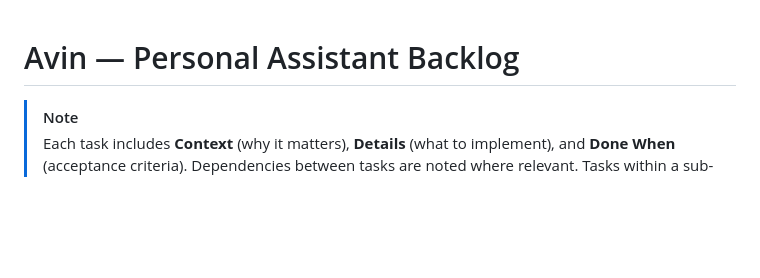
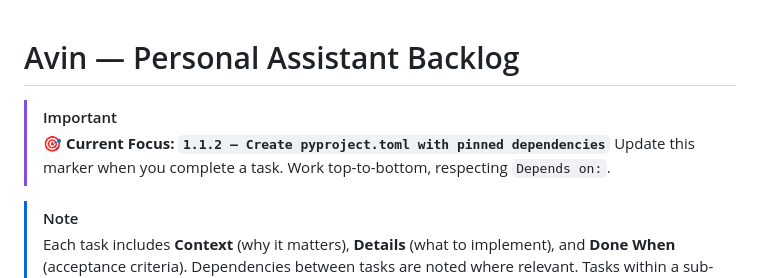
Before and after one commit to AvinFdo/note-assistant, a Markdown page: docs/BACKLOG.md, the part around one of its changes. GitHub-like rendering; blank space fills up the shorter version.

```diff
--- a/docs/BACKLOG.md
+++ b/docs/BACKLOG.md
@@ -1,4 +1,8 @@
 # Avin — Personal Assistant Backlog
+
+> [!IMPORTANT]
+> **🎯 Current Focus: `1.1.2 — Create pyproject.toml with pinned dependencies`**
+> Update this marker when you complete a task. Work top-to-bottom, respecting `Depends on:`.
 
 > [!NOTE]
 > Each task includes **Context** (why it matters), **Details** (what to implement), and **Done When** (acceptance criteria).
```
Also changed, not shown: other parts of docs/BACKLOG.md (+1 -1 lines), CLAUDE.md (added, +58 -0 lines).
